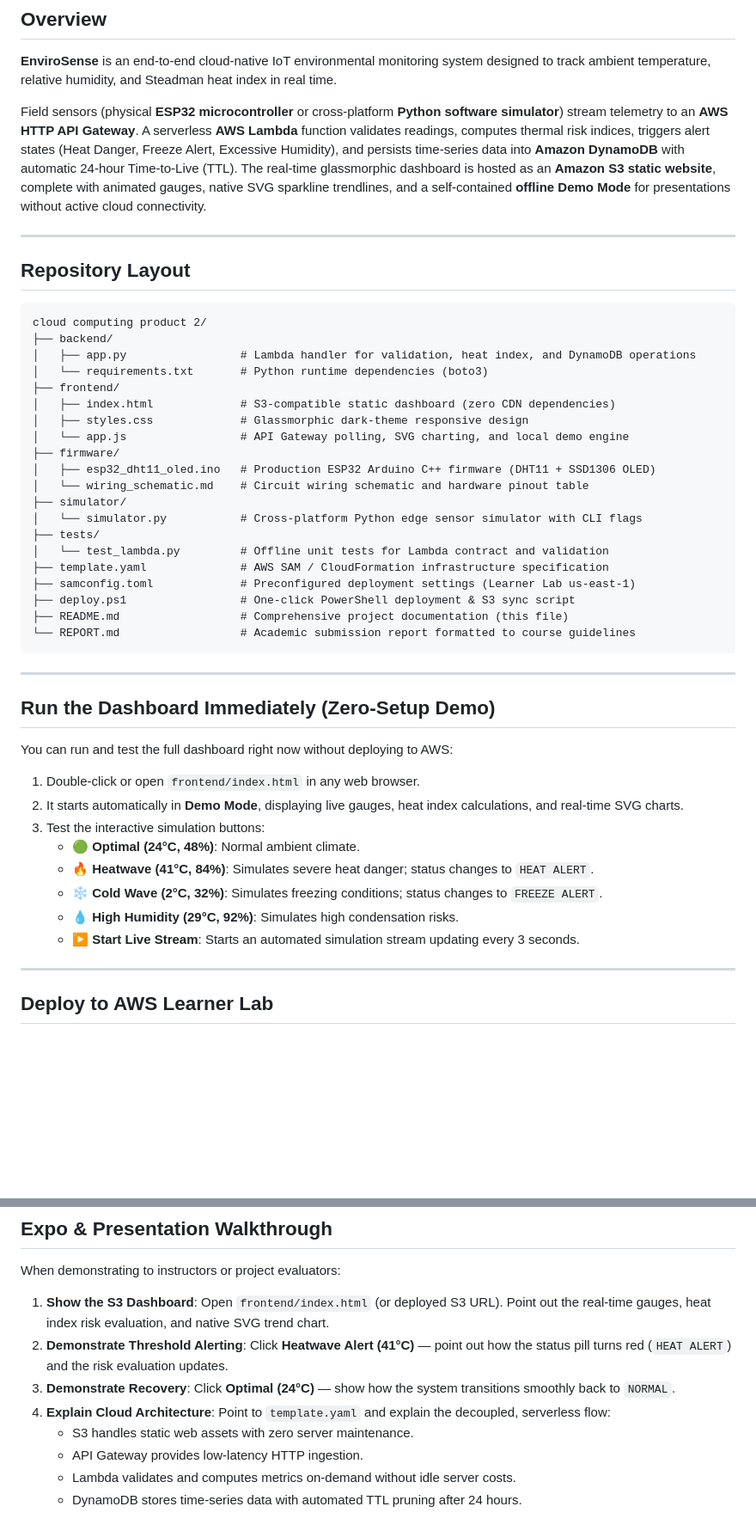
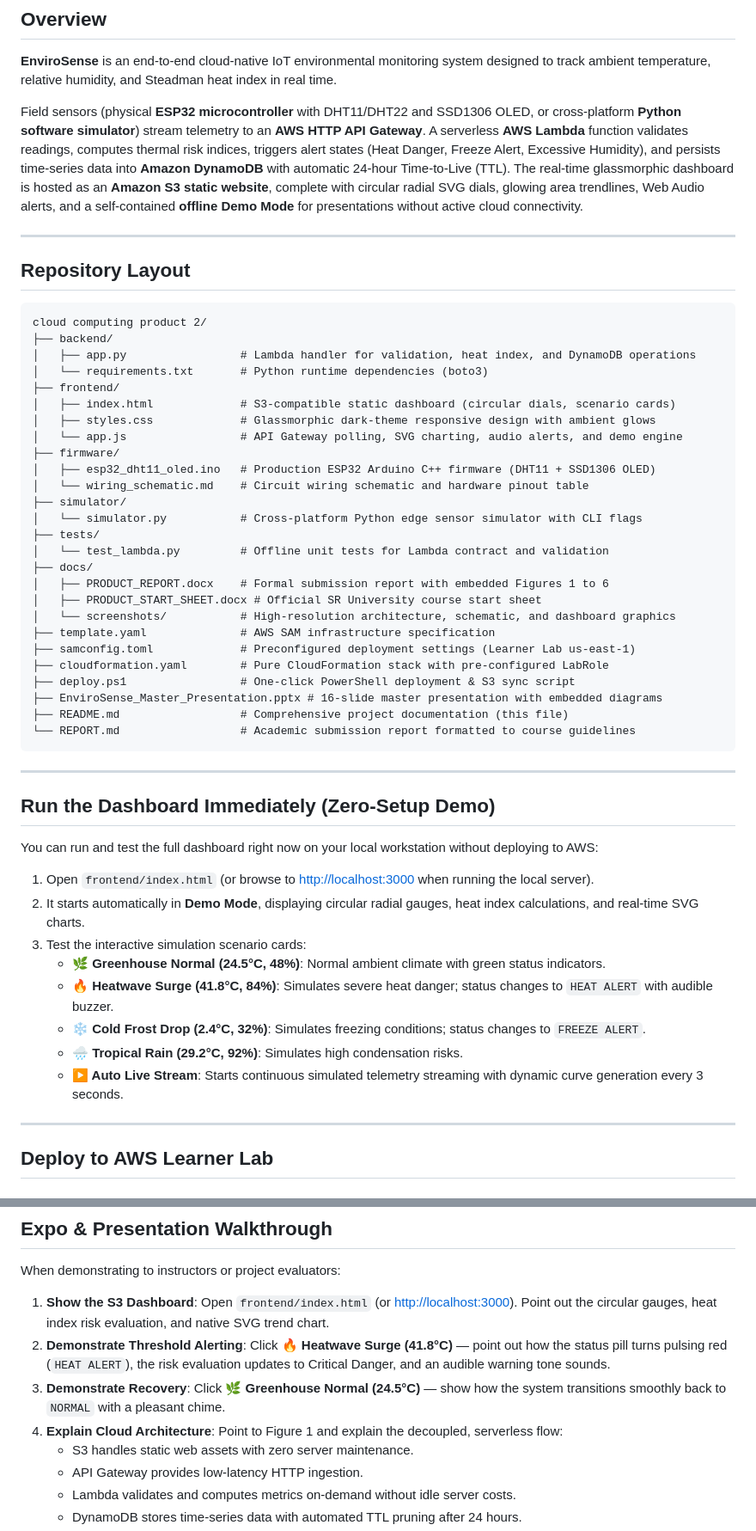
Before and after one commit to yeshwanthkushi25-glitch/envirosense-iot-dashboard, a Markdown page: README.md, 2 parts joined by grey strips. Shown at 86% size. Drawn GitHub-style; blank space fills up the shorter version.

Commit message:
docs: embed visual figures, heat risk matrix & screenshots into README and reports

````diff
--- a/README.md
+++ b/README.md
@@ -9,7 +40,7 @@
 
 **EnviroSense** is an end-to-end cloud-native IoT environmental monitoring system designed to track ambient temperature, relative humidity, and Steadman heat index in real time.
 
-Field sensors (physical **ESP32 microcontroller** or cross-platform **Python software simulator**) stream telemetry to an **AWS HTTP API Gateway**. A serverless **AWS Lambda** function validates readings, computes thermal risk indices, triggers alert states (Heat Danger, Freeze Alert, Excessive Humidity), and persists time-series data into **Amazon DynamoDB** with automatic 24-hour Time-to-Live (TTL). The real-time glassmorphic dashboard is hosted as an **Amazon S3 static website**, complete with animated gauges, native SVG sparkline trendlines, and a self-contained **offline Demo Mode** for presentations without active cloud connectivity.
+Field sensors (physical **ESP32 microcontroller** with DHT11/DHT22 and SSD1306 OLED, or cross-platform **Python software simulator**) stream telemetry to an **AWS HTTP API Gateway**. A serverless **AWS Lambda** function validates readings, computes thermal risk indices, triggers alert states (Heat Danger, Freeze Alert, Excessive Humidity), and persists time-series data into **Amazon DynamoDB** with automatic 24-hour Time-to-Live (TTL). The real-time glassmorphic dashboard is hosted as an **Amazon S3 static website**, complete with circular radial SVG dials, glowing area trendlines, Web Audio alerts, and a self-contained **offline Demo Mode** for presentations without active cloud connectivity.
 
 ---
 
@@ -21,9 +52,9 @@ cloud computing product 2/
 │   ├── app.py                 # Lambda handler for validation, heat index, and DynamoDB operations
 │   └── requirements.txt       # Python runtime dependencies (boto3)
 ├── frontend/
-│   ├── index.html             # S3-compatible static dashboard (zero CDN dependencies)
-│   ├── styles.css             # Glassmorphic dark-theme responsive design
-│   └── app.js                 # API Gateway polling, SVG charting, and local demo engine
+│   ├── index.html             # S3-compatible static dashboard (circular dials, scenario cards)
+│   ├── styles.css             # Glassmorphic dark-theme responsive design with ambient glows
+│   └── app.js                 # API Gateway polling, SVG charting, audio alerts, and demo engine
 ├── firmware/
 │   ├── esp32_dht11_oled.ino   # Production ESP32 Arduino C++ firmware (DHT11 + SSD1306 OLED)
 │   └── wiring_schematic.md    # Circuit wiring schematic and hardware pinout table
@@ -31,9 +62,15 @@ cloud computing product 2/
 │   └── simulator.py           # Cross-platform Python edge sensor simulator with CLI flags
 ├── tests/
 │   └── test_lambda.py         # Offline unit tests for Lambda contract and validation
-├── template.yaml              # AWS SAM / CloudFormation infrastructure specification
+├── docs/
+│   ├── PRODUCT_REPORT.docx    # Formal submission report with embedded Figures 1 to 6
+│   ├── PRODUCT_START_SHEET.docx # Official SR University course start sheet
+│   └── screenshots/           # High-resolution architecture, schematic, and dashboard graphics
+├── template.yaml              # AWS SAM infrastructure specification
 ├── samconfig.toml             # Preconfigured deployment settings (Learner Lab us-east-1)
+├── cloudformation.yaml        # Pure CloudFormation stack with pre-configured LabRole
 ├── deploy.ps1                 # One-click PowerShell deployment & S3 sync script
+├── EnviroSense_Master_Presentation.pptx # 16-slide master presentation with embedded diagrams
 ├── README.md                  # Comprehensive project documentation (this file)
 └── REPORT.md                  # Academic submission report formatted to course guidelines
 ```
@@ -42,16 +79,16 @@ cloud computing product 2/
 
 ## Run the Dashboard Immediately (Zero-Setup Demo)
 
-You can run and test the full dashboard right now without deploying to AWS:
+You can run and test the full dashboard right now on your local workstation without deploying to AWS:
 
-1. Double-click or open `frontend/index.html` in any web browser.
-2. It starts automatically in **Demo Mode**, displaying live gauges, heat index calculations, and real-time SVG charts.
-3. Test the interactive simulation buttons:
-   - **🟢 Optimal (24°C, 48%)**: Normal ambient climate.
-   - **🔥 Heatwave (41°C, 84%)**: Simulates severe heat danger; status changes to `HEAT ALERT`.
-   - **❄️ Cold Wave (2°C, 32%)**: Simulates freezing conditions; status changes to `FREEZE ALERT`.
-   - **💧 High Humidity (29°C, 92%)**: Simulates high condensation risks.
-   - **▶️ Start Live Stream**: Starts an automated simulation stream updating every 3 seconds.
+1. Open `frontend/index.html` (or browse to [http://localhost:3000](http://localhost:3000) when running the local server).
+2. It starts automatically in **Demo Mode**, displaying circular radial gauges, heat index calculations, and real-time SVG charts.
+3. Test the interactive simulation scenario cards:
+   - **🌿 Greenhouse Normal (24.5°C, 48%)**: Normal ambient climate with green status indicators.
+   - **🔥 Heatwave Surge (41.8°C, 84%)**: Simulates severe heat danger; status changes to `HEAT ALERT` with audible buzzer.
+   - **❄️ Cold Frost Drop (2.4°C, 32%)**: Simulates freezing conditions; status changes to `FREEZE ALERT`.
+   - **🌧️ Tropical Rain (29.2°C, 92%)**: Simulates high condensation risks.
+   - **▶️ Auto Live Stream**: Starts continuous simulated telemetry streaming with dynamic curve generation every 3 seconds.
 
 ---
 
@@ -144,10 +181,10 @@ All 7 test cases verify:
 ## Expo & Presentation Walkthrough
 
 When demonstrating to instructors or project evaluators:
-1. **Show the S3 Dashboard**: Open `frontend/index.html` (or deployed S3 URL). Point out the real-time gauges, heat index risk evaluation, and native SVG trend chart.
-2. **Demonstrate Threshold Alerting**: Click **Heatwave Alert (41°C)** — point out how the status pill turns red (`HEAT ALERT`) and the risk evaluation updates.
-3. **Demonstrate Recovery**: Click **Optimal (24°C)** — show how the system transitions smoothly back to `NORMAL`.
-4. **Explain Cloud Architecture**: Point to `template.yaml` and explain the decoupled, serverless flow:
+1. **Show the S3 Dashboard**: Open `frontend/index.html` (or [http://localhost:3000](http://localhost:3000)). Point out the circular gauges, heat index risk evaluation, and native SVG trend chart.
+2. **Demonstrate Threshold Alerting**: Click **🔥 Heatwave Surge (41.8°C)** — point out how the status pill turns pulsing red (`HEAT ALERT`), the risk evaluation updates to Critical Danger, and an audible warning tone sounds.
+3. **Demonstrate Recovery**: Click **🌿 Greenhouse Normal (24.5°C)** — show how the system transitions smoothly back to `NORMAL` with a pleasant chime.
+4. **Explain Cloud Architecture**: Point to Figure 1 and explain the decoupled, serverless flow:
    - S3 handles static web assets with zero server maintenance.
    - API Gateway provides low-latency HTTP ingestion.
    - Lambda validates and computes metrics on-demand without idle server costs.
````
Also changed, not shown: other parts of README.md (+45 -14 lines), REPORT.md (+11 -1 lines), docs/screenshots/architecture-diagram.png, docs/screenshots/hardware-schematic.png, docs/screenshots/thermal-heat-matrix.png (added), 8 other files.
